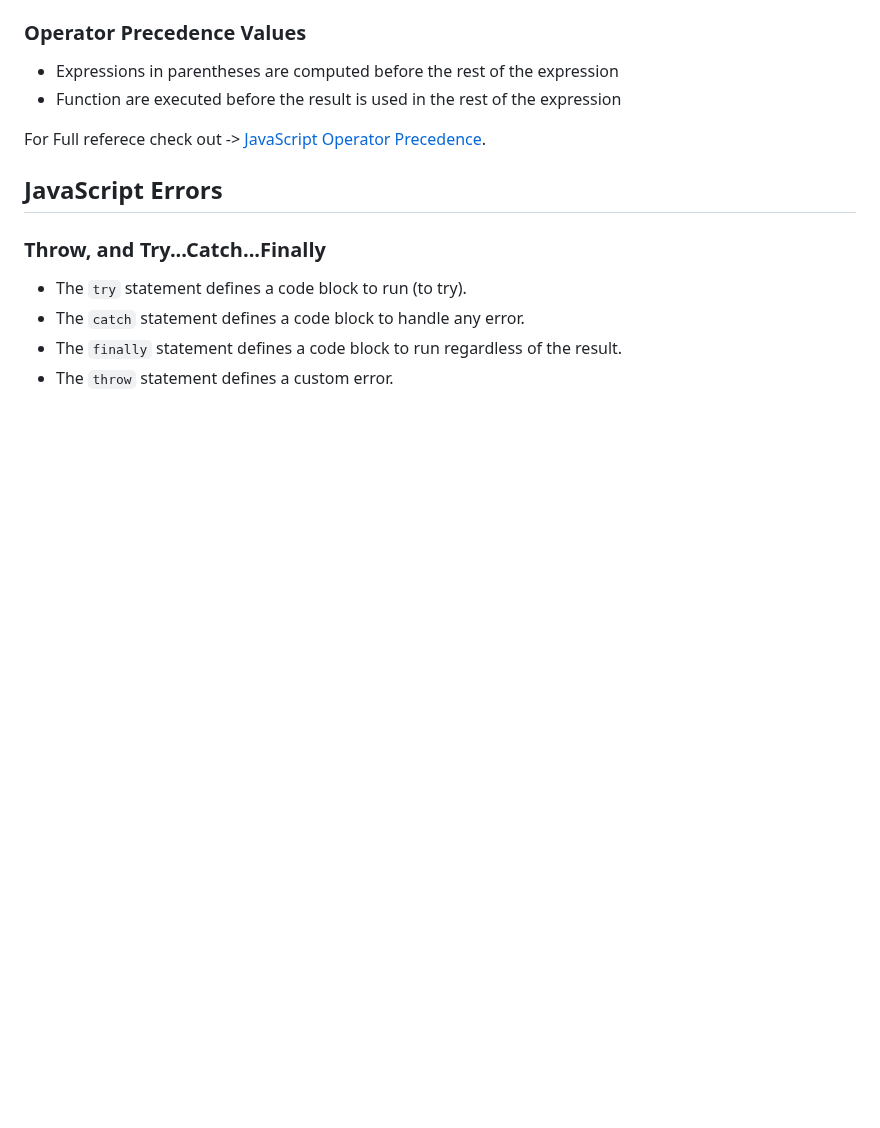
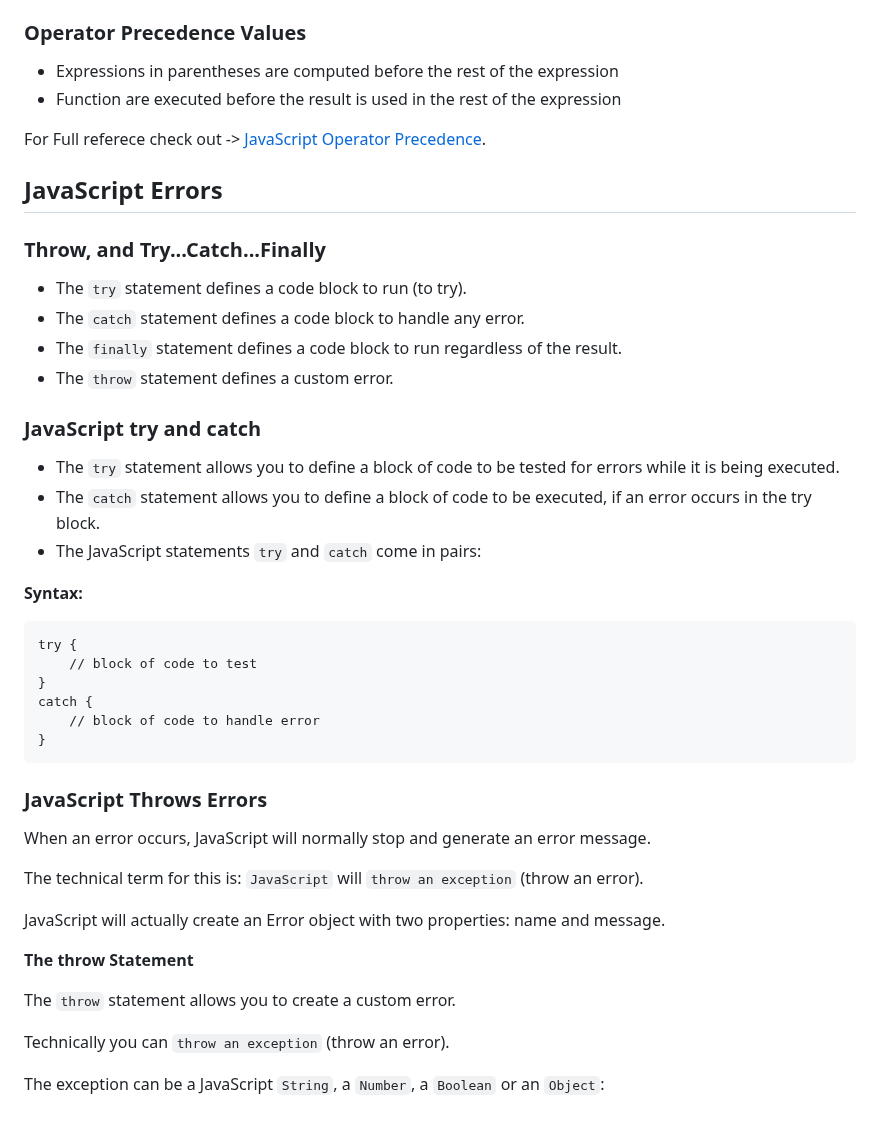
Before and after one commit to Zeb-0/Learn_JS, a Markdown page: notes.md, the part around the change. GitHub-like rendering; blank space fills up the shorter version.

Commit message:
JS Throw errors

````diff
--- a/notes.md
+++ b/notes.md
@@ -277,3 +277,33 @@ For Full referece check out -> [JavaScript Operator Precedence](https://www.w3sc
 - The `catch` statement defines a code block to handle any error.
 - The `finally` statement defines a code block to run regardless of the result.
 - The `throw` statement defines a custom error.
+
+### JavaScript try and catch
+- The `try` statement allows you to define a block of code to be tested for errors while it is being executed.
+- The `catch` statement allows you to define a block of code to be executed, if an error occurs in the try block.
+- The JavaScript statements `try` and `catch` come in pairs:
+
+**Syntax:**
+```
+try {
+    // block of code to test
+}
+catch {
+    // block of code to handle error
+}
+```
+
+### JavaScript Throws Errors
+When an error occurs, JavaScript will normally stop and generate an error message.
+
+The technical term for this is: `JavaScript` will `throw an exception` (throw an error).
+
+JavaScript will actually create an Error object with two properties: name and message.
+
+**The throw Statement**
+
+The `throw` statement allows you to create a custom error.
+
+Technically you can `throw an exception` (throw an error).
+
+The exception can be a JavaScript `String`, a `Number`, a `Boolean` or an `Object`:
````
